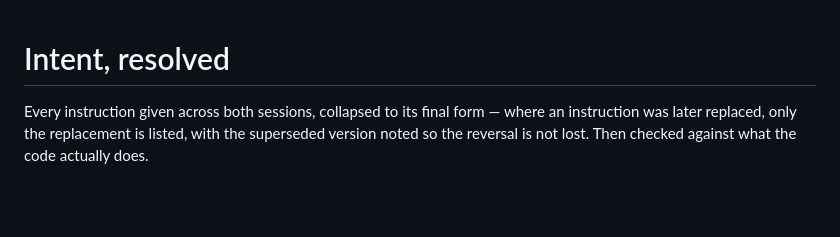
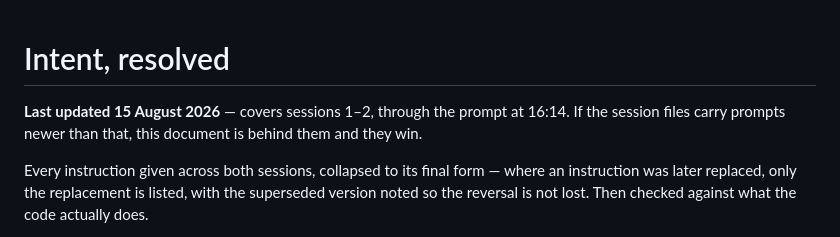
Before and after one commit to janwilmake/screenless, a Markdown page: intent/SUMMARY.md, the part around the change. Drawn GitHub-style; blank space fills up the shorter version.

```diff
--- a/intent/SUMMARY.md
+++ b/intent/SUMMARY.md
@@ -1,4 +1,8 @@
 # Intent, resolved
+
+**Last updated 15 August 2026** — covers sessions 1–2, through the prompt at
+16:14. If the session files carry prompts newer than that, this document is
+behind them and they win.
 
 Every instruction given across both sessions, collapsed to its final form —
 where an instruction was later replaced, only the replacement is listed, with
```
Also changed, not shown: CLAUDE.md (+21 -6 lines).
